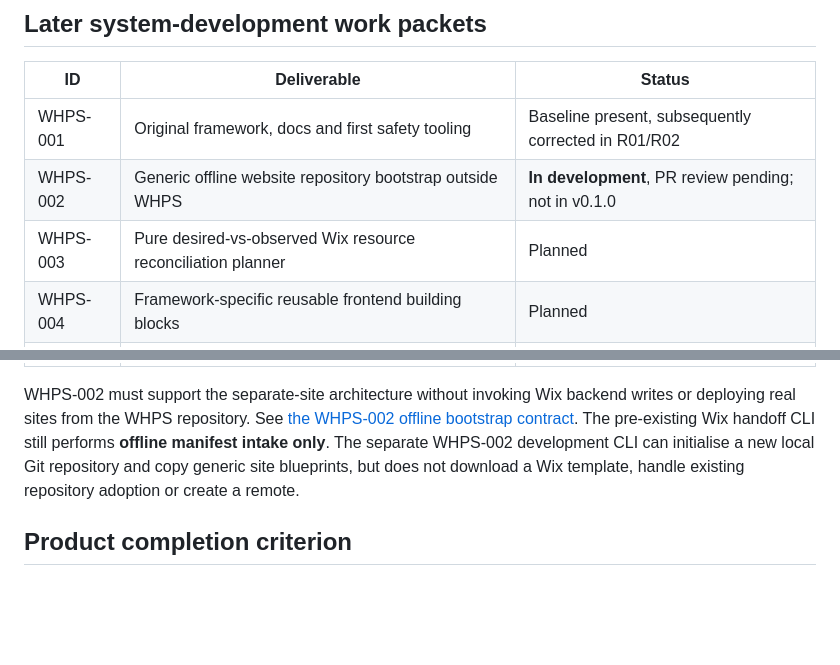
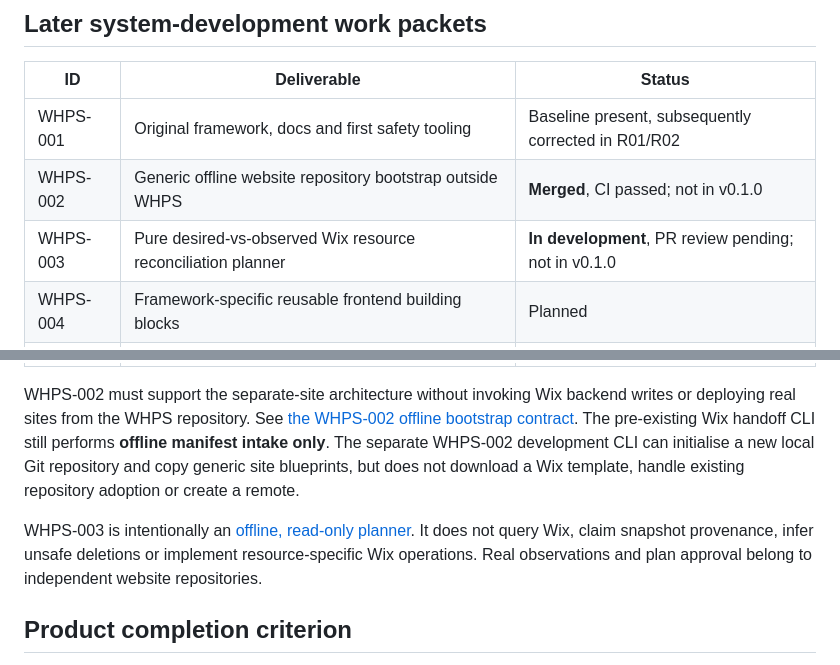
Before and after one commit to joseferro-pt/wix-headless-production-system, a Markdown page: docs/05-ROADMAP.md, 2 parts joined by grey strips. GitHub-like rendering; blank space fills up the shorter version.

```diff
--- a/docs/05-ROADMAP.md
+++ b/docs/05-ROADMAP.md
@@ -21,8 +21,8 @@ Apache-2.0 is accepted and the first WHPS toolkit release [`v0.1.0`](https://git
 | ID | Deliverable | Status |
 |---|---|---|
 | WHPS-001 | Original framework, docs and first safety tooling | Baseline present, subsequently corrected in R01/R02 |
-| WHPS-002 | Generic offline website repository bootstrap outside WHPS | **In development**, PR review pending; not in v0.1.0 |
-| WHPS-003 | Pure desired-vs-observed Wix resource reconciliation planner | Planned |
+| WHPS-002 | Generic offline website repository bootstrap outside WHPS | **Merged**, CI passed; not in v0.1.0 |
+| WHPS-003 | Pure desired-vs-observed Wix resource reconciliation planner | **In development**, PR review pending; not in v0.1.0 |
 | WHPS-004 | Framework-specific reusable frontend building blocks | Planned |
 | WHPS-005 | Automated quality guidance and contract tests for adopters | Planned |
 | WHPS-006 | Versioned distribution and explicit adoption/migration process | Planned |
@@ -30,6 +30,8 @@ Apache-2.0 is accepted and the first WHPS toolkit release [`v0.1.0`](https://git
 
 WHPS-002 must support the separate-site architecture without invoking Wix backend writes or deploying real sites from the WHPS repository. See [the WHPS-002 offline bootstrap contract](16-SITE-WORKSPACE-BOOTSTRAP.md). The pre-existing Wix handoff CLI still performs **offline manifest intake only**. The separate WHPS-002 development CLI can initialise a new local Git repository and copy generic site blueprints, but does not download a Wix template, handle existing repository adoption or create a remote.
 
+WHPS-003 is intentionally an [offline, read-only planner](17-READ-ONLY-RESOURCE-PLANNER.md). It does not query Wix, claim snapshot provenance, infer unsafe deletions or implement resource-specific Wix operations. Real observations and plan approval belong to independent website repositories.
+
 ## Product completion criterion
 
 An independent site repository can adopt an **actual, versioned** WHPS release, validate its own Wix handoff or other supported entry mode, and follow an explicit upgrade path. The site owns all real Wix identity, source and release evidence; WHPS ships the generic tools and contracts only.
```
Also changed, not shown: docs/07-PROJECT-ADOPTION.md (+4 -0 lines), docs/CONTROL-ROOM.md (+5 -4 lines).
